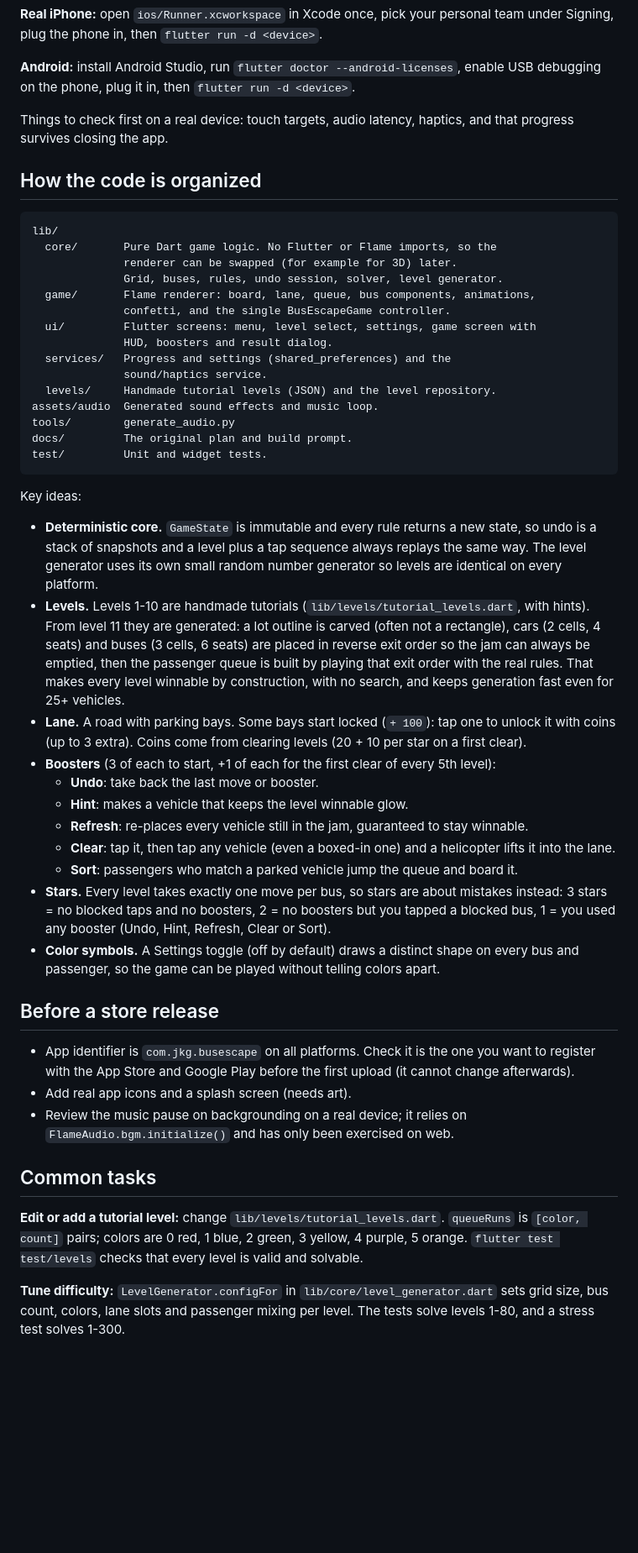
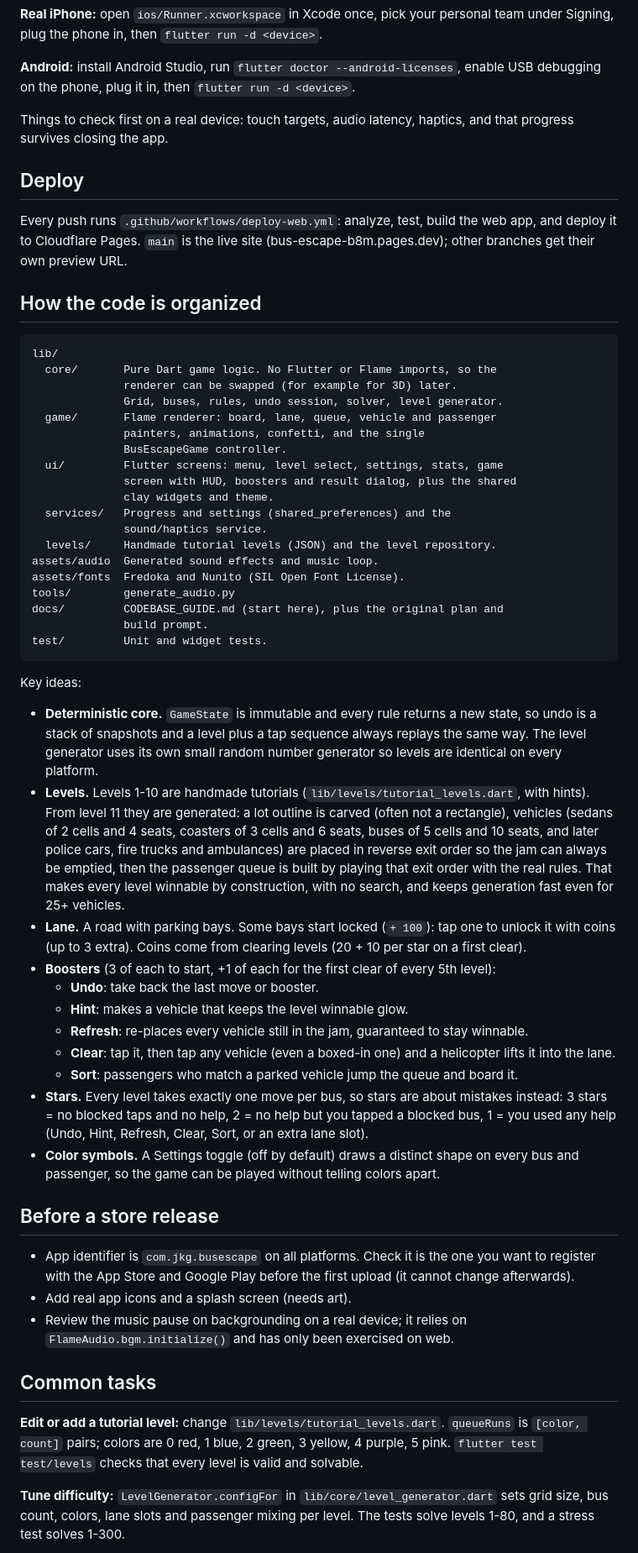
Before and after one commit to johnkg/bus-escape-game, a Markdown page: README.md, the part around one of its changes. Shown at 84% size. Rendered like a GitHub page; blank space fills up the shorter version.

````diff
--- a/README.md
+++ b/README.md
@@ -75,6 +78,10 @@ flutter run -d "iPhone"
 
 Things to check first on a real device: touch targets, audio latency, haptics, and that progress survives closing the app.
 
+## Deploy
+
+Every push runs `.github/workflows/deploy-web.yml`: analyze, test, build the web app, and deploy it to Cloudflare Pages. `main` is the live site (bus-escape-b8m.pages.dev); other branches get their own preview URL.
+
 ## How the code is organized
 
 ```
@@ -82,23 +89,27 @@ lib/
   core/       Pure Dart game logic. No Flutter or Flame imports, so the
               renderer can be swapped (for example for 3D) later.
               Grid, buses, rules, undo session, solver, level generator.
-  game/       Flame renderer: board, lane, queue, bus components, animations,
-              confetti, and the single BusEscapeGame controller.
-  ui/         Flutter screens: menu, level select, settings, game screen with
-              HUD, boosters and result dialog.
+  game/       Flame renderer: board, lane, queue, vehicle and passenger
+              painters, animations, confetti, and the single
+              BusEscapeGame controller.
+  ui/         Flutter screens: menu, level select, settings, stats, game
+              screen with HUD, boosters and result dialog, plus the shared
+              clay widgets and theme.
   services/   Progress and settings (shared_preferences) and the
               sound/haptics service.
   levels/     Handmade tutorial levels (JSON) and the level repository.
 assets/audio  Generated sound effects and music loop.
+assets/fonts  Fredoka and Nunito (SIL Open Font License).
 tools/        generate_audio.py
-docs/         The original plan and build prompt.
+docs/         CODEBASE_GUIDE.md (start here), plus the original plan and
+              build prompt.
 test/         Unit and widget tests.
 ```
 
 Key ideas:
 
 - **Deterministic core.** `GameState` is immutable and every rule returns a new state, so undo is a stack of snapshots and a level plus a tap sequence always replays the same way. The level generator uses its own small random number generator so levels are identical on every platform.
-- **Levels.** Levels 1-10 are handmade tutorials (`lib/levels/tutorial_levels.dart`, with hints). From level 11 they are generated: a lot outline is carved (often not a rectangle), cars (2 cells, 4 seats) and buses (3 cells, 6 seats) are placed in reverse exit order so the jam can always be emptied, then the passenger queue is built by playing that exit order with the real rules. That makes every level winnable by construction, with no search, and keeps generation fast even for 25+ vehicles.
+- **Levels.** Levels 1-10 are handmade tutorials (`lib/levels/tutorial_levels.dart`, with hints). From level 11 they are generated: a lot outline is carved (often not a rectangle), vehicles (sedans of 2 cells and 4 seats, coasters of 3 cells and 6 seats, buses of 5 cells and 10 seats, and later police cars, fire trucks and ambulances) are placed in reverse exit order so the jam can always be emptied, then the passenger queue is built by playing that exit order with the real rules. That makes every level winnable by construction, with no search, and keeps generation fast even for 25+ vehicles.
 - **Lane.** A road with parking bays. Some bays start locked (`+ 100`): tap one to unlock it with coins (up to 3 extra). Coins come from clearing levels (20 + 10 per star on a first clear).
 - **Boosters** (3 of each to start, +1 of each for the first clear of every 5th level):
   - **Undo**: take back the last move or booster.
@@ -106,7 +117,7 @@ Key ideas:
   - **Refresh**: re-places every vehicle still in the jam, guaranteed to stay winnable.
   - **Clear**: tap it, then tap any vehicle (even a boxed-in one) and a helicopter lifts it into the lane.
   - **Sort**: passengers who match a parked vehicle jump the queue and board it.
-- **Stars.** Every level takes exactly one move per bus, so stars are about mistakes instead: 3 stars = no blocked taps and no boosters, 2 = no boosters but you tapped a blocked bus, 1 = you used any booster (Undo, Hint, Refresh, Clear or Sort).
+- **Stars.** Every level takes exactly one move per bus, so stars are about mistakes instead: 3 stars = no blocked taps and no help, 2 = no help but you tapped a blocked bus, 1 = you used any help (Undo, Hint, Refresh, Clear, Sort, or an extra lane slot).
 - **Color symbols.** A Settings toggle (off by default) draws a distinct shape on every bus and passenger, so the game can be played without telling colors apart.
 
 ## Before a store release
@@ -117,7 +128,7 @@ Key ideas:
 
 ## Common tasks
 
-**Edit or add a tutorial level:** change `lib/levels/tutorial_levels.dart`. `queueRuns` is `[color, count]` pairs; colors are 0 red, 1 blue, 2 green, 3 yellow, 4 purple, 5 orange. `flutter test test/levels` checks that every level is valid and solvable.
+**Edit or add a tutorial level:** change `lib/levels/tutorial_levels.dart`. `queueRuns` is `[color, count]` pairs; colors are 0 red, 1 blue, 2 green, 3 yellow, 4 purple, 5 pink. `flutter test test/levels` checks that every level is valid and solvable.
 
 **Tune difficulty:** `LevelGenerator.configFor` in `lib/core/level_generator.dart` sets grid size, bus count, colors, lane slots and passenger mixing per level. The tests solve levels 1-80, and a stress test solves 1-300.
 
````
Also changed, not shown: other parts of README.md (+8 -5 lines), docs/CODEBASE_GUIDE.md (added, +455 -0 lines).
